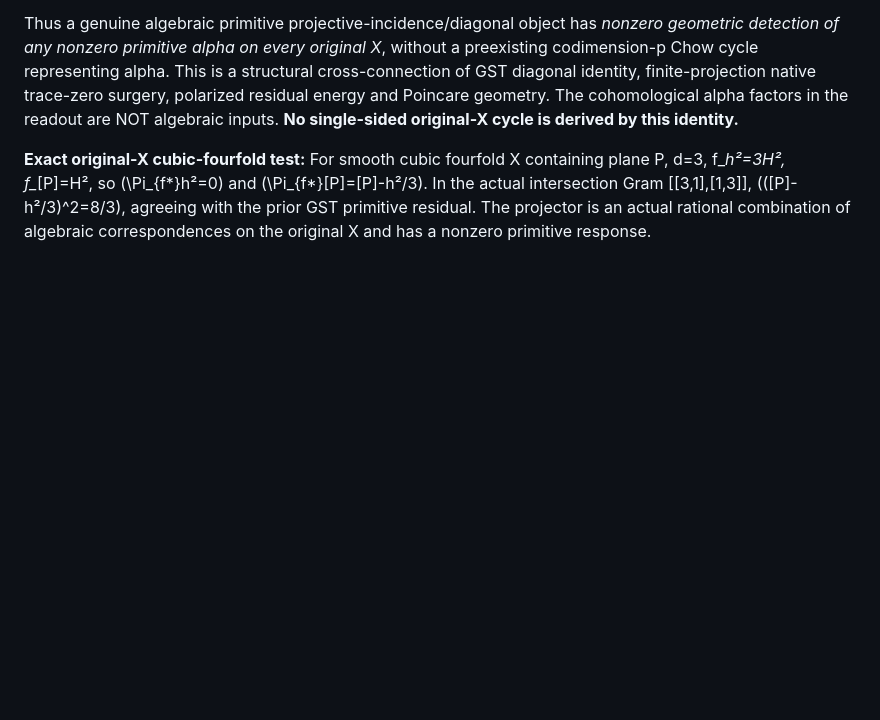
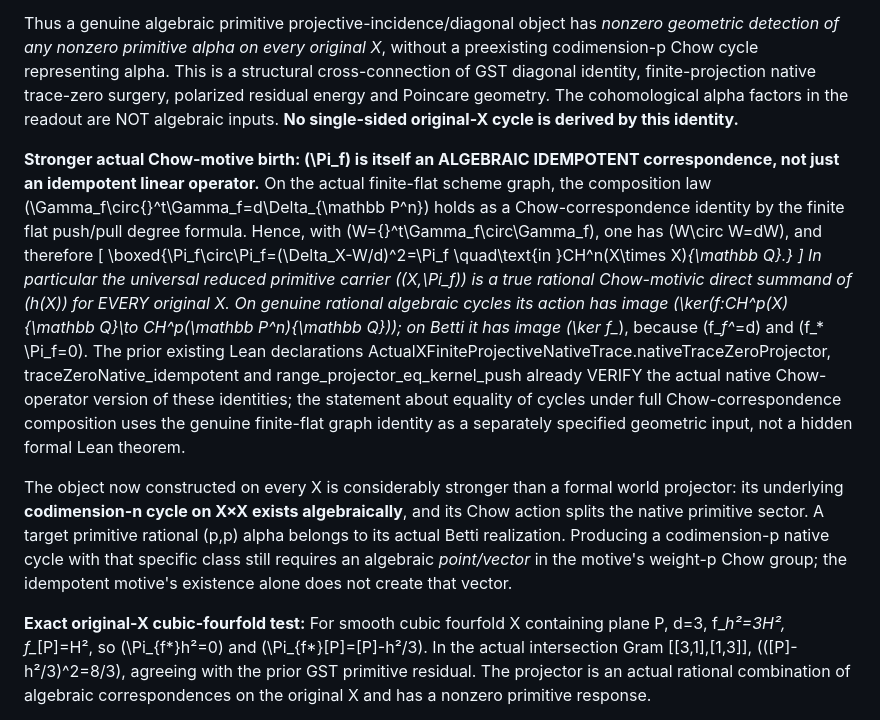
Before and after one commit to kyo-oo/HC-PROOF, a Markdown page: research/records/2026-10-18-gst-actual-X-primitive-diagonal-and-spectral-birth.md, the part around the change. Rendered like a GitHub page; blank space fills up the shorter version.

Commit message:
mathbox: strengthen universal all-X diagonal to genuine idempotent Chow-motive primitive carrier

```diff
--- a/research/records/2026-10-18-gst-actual-X-primitive-diagonal-and-spectral-birth.md
+++ b/research/records/2026-10-18-gst-actual-X-primitive-diagonal-and-spectral-birth.md
@@ -27,6 +27,15 @@ Let \(\alpha\ne0\) be rational primitive of type (p,p), 2p<=n, and let Q be the
 \]
 
 Thus a genuine algebraic primitive projective-incidence/diagonal object has *nonzero geometric detection of any nonzero primitive alpha on every original X*, without a preexisting codimension-p Chow cycle representing alpha. This is a structural cross-connection of GST diagonal identity, finite-projection native trace-zero surgery, polarized residual energy and Poincare geometry. The cohomological alpha factors in the readout are NOT algebraic inputs. **No single-sided original-X cycle is derived by this identity.**
+
+**Stronger actual Chow-motive birth: \(\Pi_f\) is itself an ALGEBRAIC IDEMPOTENT correspondence, not just an idempotent linear operator.** On the actual finite-flat scheme graph, the composition law \(\Gamma_f\circ{}^t\Gamma_f=d\Delta_{\mathbb P^n}\) holds as a Chow-correspondence identity by the finite flat push/pull degree formula. Hence, with \(W={}^t\Gamma_f\circ\Gamma_f\), one has \(W\circ W=dW\), and therefore
+\[
+\boxed{\Pi_f\circ\Pi_f=(\Delta_X-W/d)^2=\Pi_f
+       \quad\text{in }CH^n(X\times X)_{\mathbb Q}.}
+\]
+In particular the universal *reduced primitive carrier* \((X,\Pi_f)\) is a true rational Chow-motivic direct summand of \(h(X)\) for EVERY original X. On genuine rational algebraic cycles its action has image \(\ker(f_*:CH^p(X)_{\mathbb Q}\to CH^p(\mathbb P^n)_{\mathbb Q})\); on Betti it has image \(\ker f_*\), because \(f_*f^*=d\) and \(f_* \Pi_f=0\). The prior existing Lean declarations ActualXFiniteProjectiveNativeTrace.nativeTraceZeroProjector, traceZeroNative_idempotent and range_projector_eq_kernel_push already VERIFY the actual native Chow-operator version of these identities; the statement about equality of cycles under full Chow-correspondence composition uses the genuine finite-flat graph identity as a separately specified geometric input, not a hidden formal Lean theorem.
+
+The object now constructed on every X is considerably stronger than a formal world projector: its underlying **codimension-n cycle on X×X exists algebraically**, and its Chow action splits the native primitive sector. A target primitive rational (p,p) alpha belongs to its actual Betti realization. Producing a codimension-p native cycle with that specific class still requires an algebraic *point/vector* in the motive's weight-p Chow group; the idempotent motive's existence alone does not create that vector.
 
 **Exact original-X cubic-fourfold test:** For smooth cubic fourfold X containing plane P, d=3, f_*h²=3H², f_*[P]=H², so \(\Pi_{f*}h²=0\) and \(\Pi_{f*}[P]=[P]-h²/3\). In the actual intersection Gram [[3,1],[1,3]], \(([P]-h²/3)^2=8/3\), agreeing with the prior GST primitive residual. The projector is an actual rational combination of algebraic correspondences on the original X and has a nonzero primitive response.
 
```
